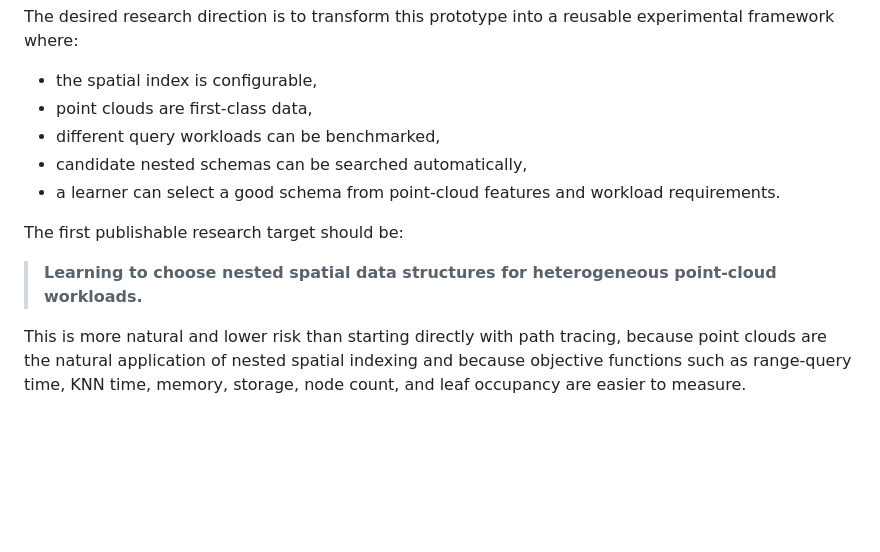
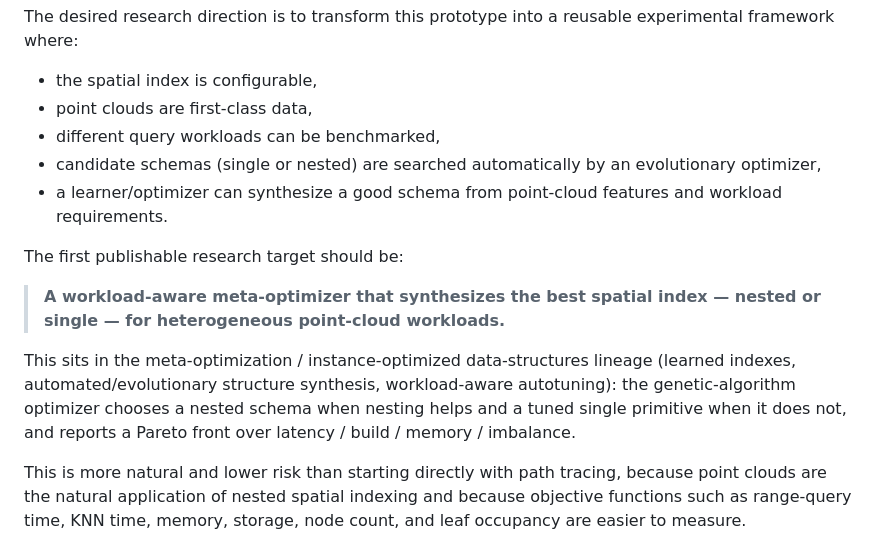
Before and after one commit to AlfonsoLRz/MultiDataStructure, a Markdown page: CODEX_PLAN_MultiDataStructure.md, the part around the change. Rendered like a GitHub page; blank space fills up the shorter version.

```diff
--- a/CODEX_PLAN_MultiDataStructure.md
+++ b/CODEX_PLAN_MultiDataStructure.md
@@ -39,12 +39,14 @@ The desired research direction is to transform this prototype into a reusable ex
 - the spatial index is configurable,
 - point clouds are first-class data,
 - different query workloads can be benchmarked,
-- candidate nested schemas can be searched automatically,
-- a learner can select a good schema from point-cloud features and workload requirements.
+- candidate schemas (single or nested) are searched automatically by an evolutionary optimizer,
+- a learner/optimizer can synthesize a good schema from point-cloud features and workload requirements.
 
 The first publishable research target should be:
 
-> **Learning to choose nested spatial data structures for heterogeneous point-cloud workloads.**
+> **A workload-aware meta-optimizer that synthesizes the best spatial index — nested or single — for heterogeneous point-cloud workloads.**
+
+This sits in the meta-optimization / instance-optimized data-structures lineage (learned indexes, automated/evolutionary structure synthesis, workload-aware autotuning): the genetic-algorithm optimizer chooses a nested schema when nesting helps and a tuned single primitive when it does not, and reports a Pareto front over latency / build / memory / imbalance.
 
 This is more natural and lower risk than starting directly with path tracing, because point clouds are the natural application of nested spatial indexing and because objective functions such as range-query time, KNN time, memory, storage, node count, and leaf occupancy are easier to measure.
 
```
Also changed, not shown: README.md (+7 -5 lines).
